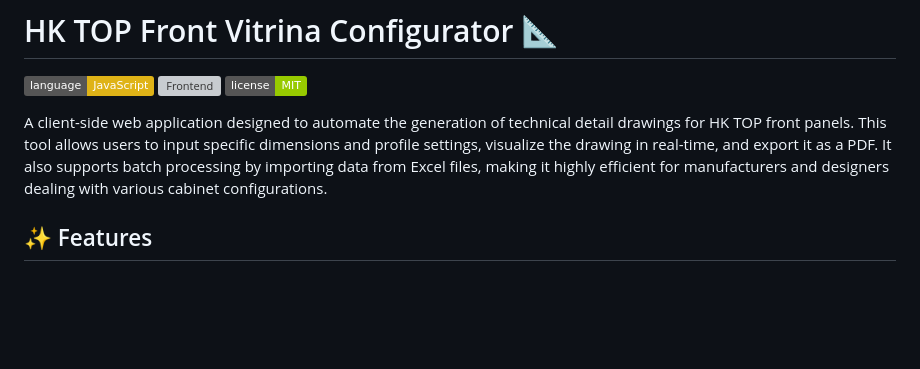
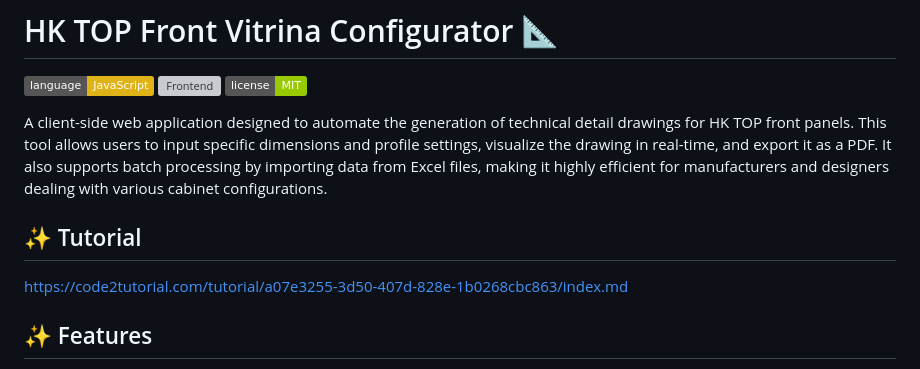
Before and after one commit to Perezari/VitrinaHK, a Markdown page: README.md, the part around the change. GitHub-like rendering; badges without logos; blank space fills up the shorter version; grey boxes are pictures that could not be loaded.

```diff
--- a/README.md
+++ b/README.md
@@ -5,6 +5,9 @@
 ![License](https://img.shields.io/badge/license-MIT-green.svg)
 
 A client-side web application designed to automate the generation of technical detail drawings for HK TOP front panels. This tool allows users to input specific dimensions and profile settings, visualize the drawing in real-time, and export it as a PDF. It also supports batch processing by importing data from Excel files, making it highly efficient for manufacturers and designers dealing with various cabinet configurations.
+
+## ✨ Tutorial
+https://code2tutorial.com/tutorial/a07e3255-3d50-407d-828e-1b0268cbc863/index.md
 
 ## ✨ Features
 
```
